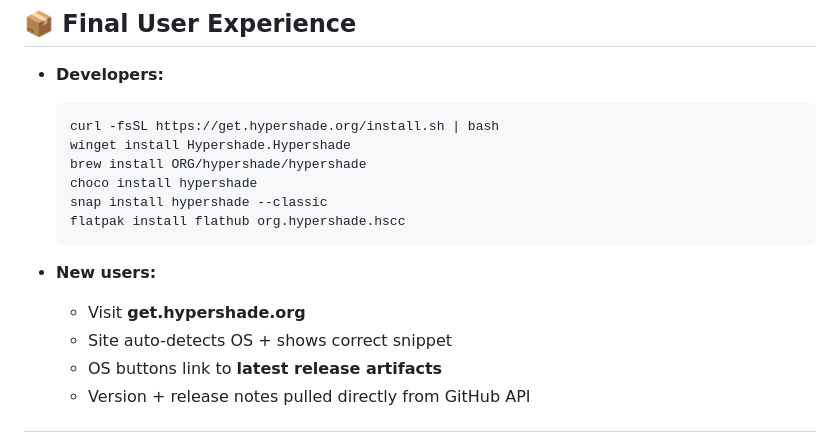
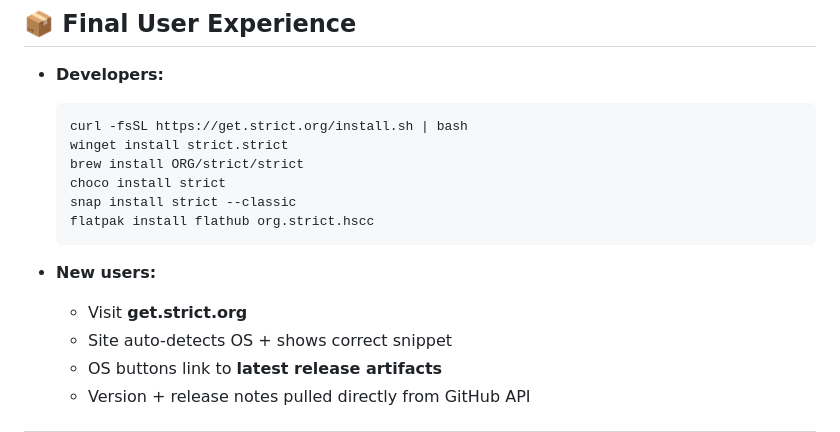
Before and after one commit to JoeySoprano420/Strict, a Markdown page: README.md, the part around the change. Rendered like a GitHub page.

````diff
--- a/README.md
+++ b/README.md
@@ -61,17 +61,17 @@ Add a **deploy job** after `release`:
 * **Developers:**
 
   ```bash
-  curl -fsSL https://get.hypershade.org/install.sh | bash
-  winget install Hypershade.Hypershade
-  brew install ORG/hypershade/hypershade
-  choco install hypershade
-  snap install hypershade --classic
-  flatpak install flathub org.hypershade.hscc
+  curl -fsSL https://get.strict.org/install.sh | bash
+  winget install strict.strict
+  brew install ORG/strict/strict
+  choco install strict
+  snap install strict --classic
+  flatpak install flathub org.strict.hscc
   ```
 
 * **New users:**
 
-  * Visit **get.hypershade.org**
+  * Visit **get.strict.org**
   * Site auto-detects OS + shows correct snippet
   * OS buttons link to **latest release artifacts**
   * Version + release notes pulled directly from GitHub API
````
